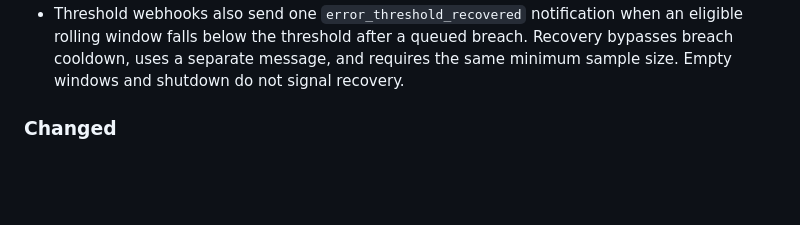
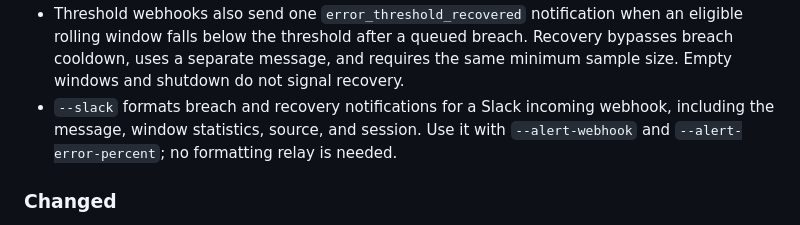
Before and after one commit to ding-labs/tell-tail, a Markdown page: CHANGELOG.md, the part around the change. Rendered like a GitHub page; blank space fills up the shorter version.

```diff
--- a/CHANGELOG.md
+++ b/CHANGELOG.md
@@ -22,6 +22,9 @@
   an eligible rolling window falls below the threshold after a queued breach.
   Recovery bypasses breach cooldown, uses a separate message, and requires the
   same minimum sample size. Empty windows and shutdown do not signal recovery.
+- `--slack` formats breach and recovery notifications for a Slack incoming
+  webhook, including the message, window statistics, source, and session. Use it
+  with `--alert-webhook` and `--alert-error-percent`; no formatting relay is needed.
 
 ### Changed
 
```
Also changed, not shown: README.md (+37 -4 lines), docs/WEBHOOK-SOAK.md (+3 -0 lines).
